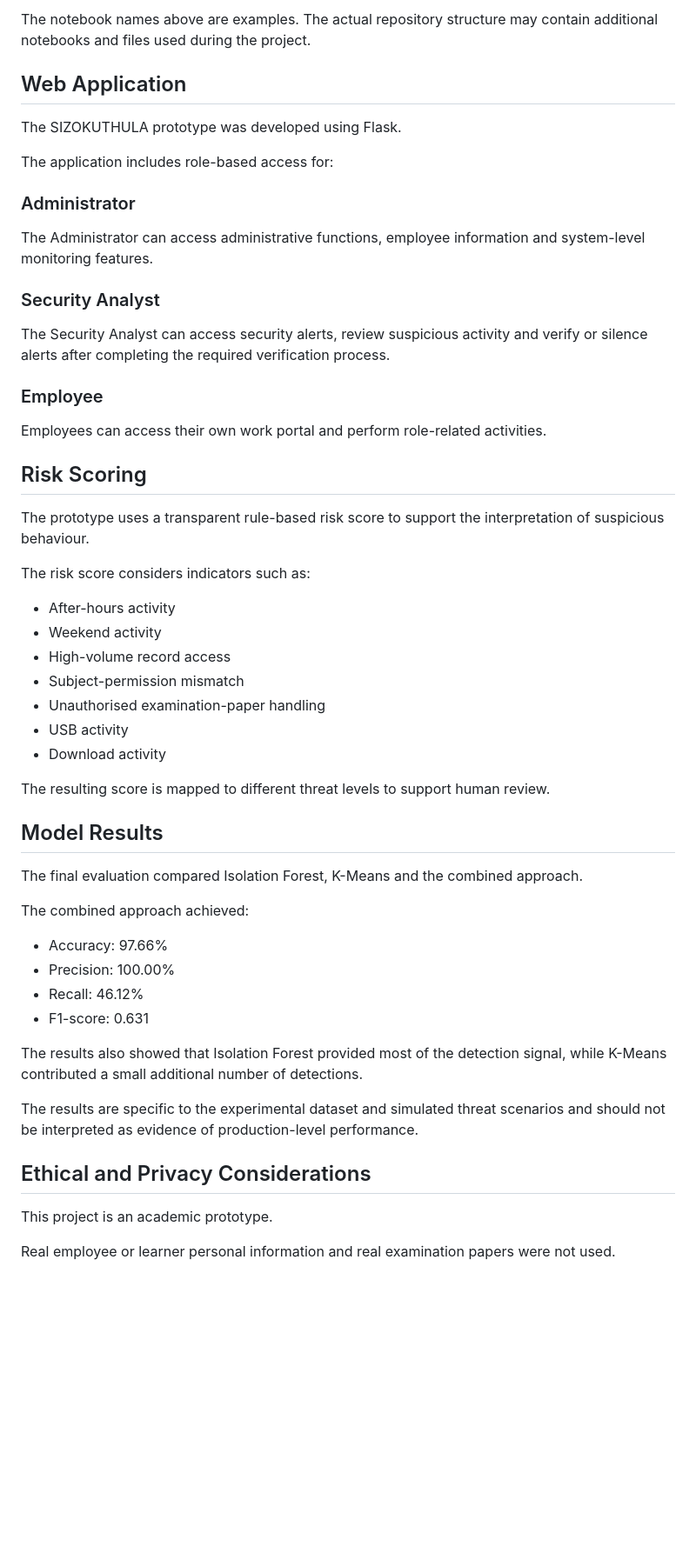
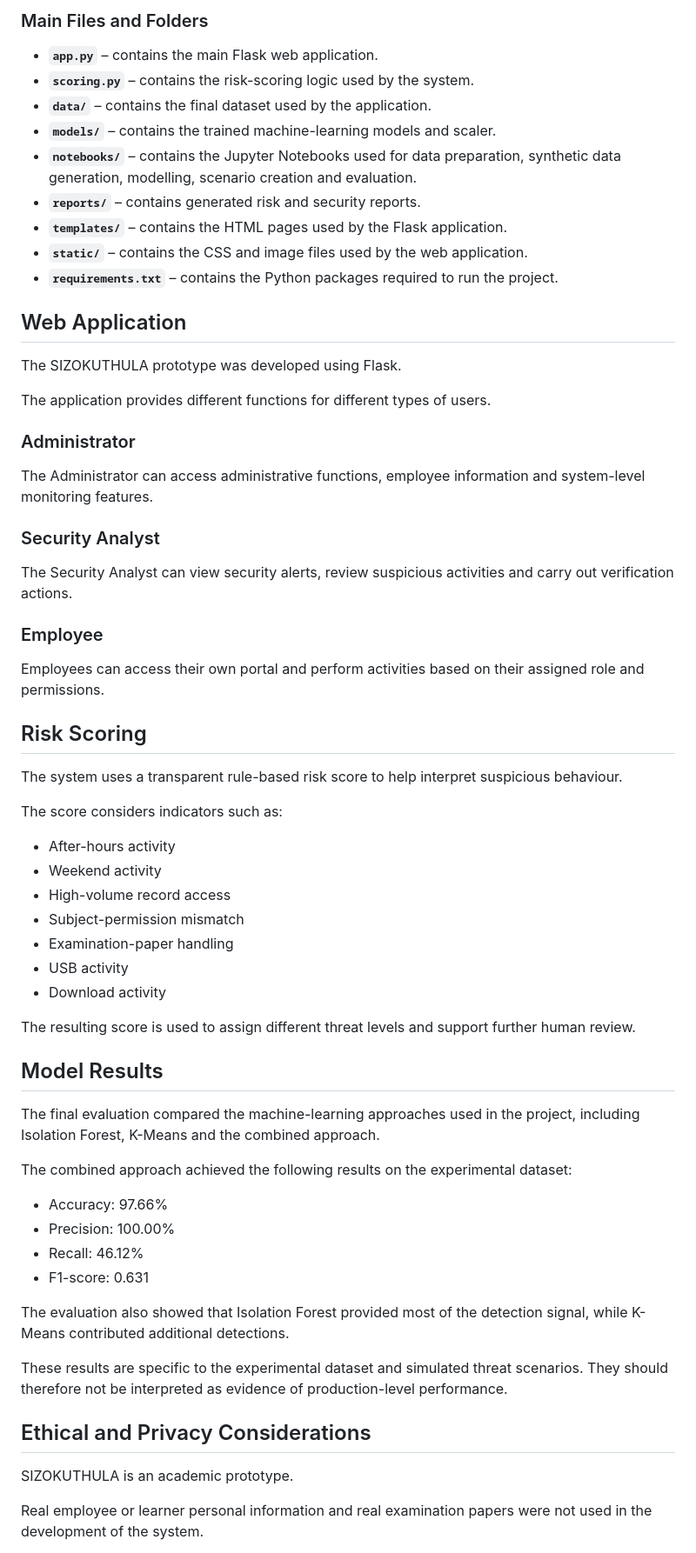
Before and after one commit to Dipuo24/SIZOKUTHULA, a Markdown page: README.md, the part around one of its changes. Shown at 87% size. GitHub-like rendering; blank space fills up the shorter version.

````diff
--- a/README.md
+++ b/README.md
@@ -89,12 +124,22 @@ SIZOKUTHULA/
 ```
 
-The notebook names above are examples. The actual repository structure may contain additional notebooks and files used during the project.
+### Main Files and Folders
+
+* **`app.py`** – contains the main Flask web application.
+* **`scoring.py`** – contains the risk-scoring logic used by the system.
+* **`data/`** – contains the final dataset used by the application.
+* **`models/`** – contains the trained machine-learning models and scaler.
+* **`notebooks/`** – contains the Jupyter Notebooks used for data preparation, synthetic data generation, modelling, scenario creation and evaluation.
+* **`reports/`** – contains generated risk and security reports.
+* **`templates/`** – contains the HTML pages used by the Flask application.
+* **`static/`** – contains the CSS and image files used by the web application.
+* **`requirements.txt`** – contains the Python packages required to run the project.
 
 ## Web Application
 
 The SIZOKUTHULA prototype was developed using Flask.
 
-The application includes role-based access for:
+The application provides different functions for different types of users.
 
 ### Administrator
 
@@ -102,46 +147,46 @@ The Administrator can access administrative functions, employee information and
 
 ### Security Analyst
 
-The Security Analyst can access security alerts, review suspicious activity and verify or silence alerts after completing the required verification process.
+The Security Analyst can view security alerts, review suspicious activities and carry out verification actions.
 
 ### Employee
 
-Employees can access their own work portal and perform role-related activities.
+Employees can access their own portal and perform activities based on their assigned role and permissions.
 
 ## Risk Scoring
 
-The prototype uses a transparent rule-based risk score to support the interpretation of suspicious behaviour.
+The system uses a transparent rule-based risk score to help interpret suspicious behaviour.
 
-The risk score considers indicators such as:
+The score considers indicators such as:
 
 * After-hours activity
 * Weekend activity
 * High-volume record access
 * Subject-permission mismatch
-* Unauthorised examination-paper handling
+* Examination-paper handling
 * USB activity
 * Download activity
 
-The resulting score is mapped to different threat levels to support human review.
+The resulting score is used to assign different threat levels and support further human review.
 
 ## Model Results
 
-The final evaluation compared Isolation Forest, K-Means and the combined approach.
+The final evaluation compared the machine-learning approaches used in the project, including Isolation Forest, K-Means and the combined approach.
 
-The combined approach achieved:
+The combined approach achieved the following results on the experimental dataset:
 
 * Accuracy: 97.66%
 * Precision: 100.00%
 * Recall: 46.12%
 * F1-score: 0.631
 
-The results also showed that Isolation Forest provided most of the detection signal, while K-Means contributed a small additional number of detections.
+The evaluation also showed that Isolation Forest provided most of the detection signal, while K-Means contributed additional detections.
 
-The results are specific to the experimental dataset and simulated threat scenarios and should not be interpreted as evidence of production-level performance.
+These results are specific to the experimental dataset and simulated threat scenarios. They should therefore not be interpreted as evidence of production-level performance.
 
 ## Ethical and Privacy Considerations
 
-This project is an academic prototype.
+SIZOKUTHULA is an academic prototype.
 
-Real employee or learner personal information and real examination papers were not used.
+Real employee or learner personal information and real examination papers were not used in the development of the system.
 
````
Also changed, not shown: other parts of README.md (+62 -32 lines).
